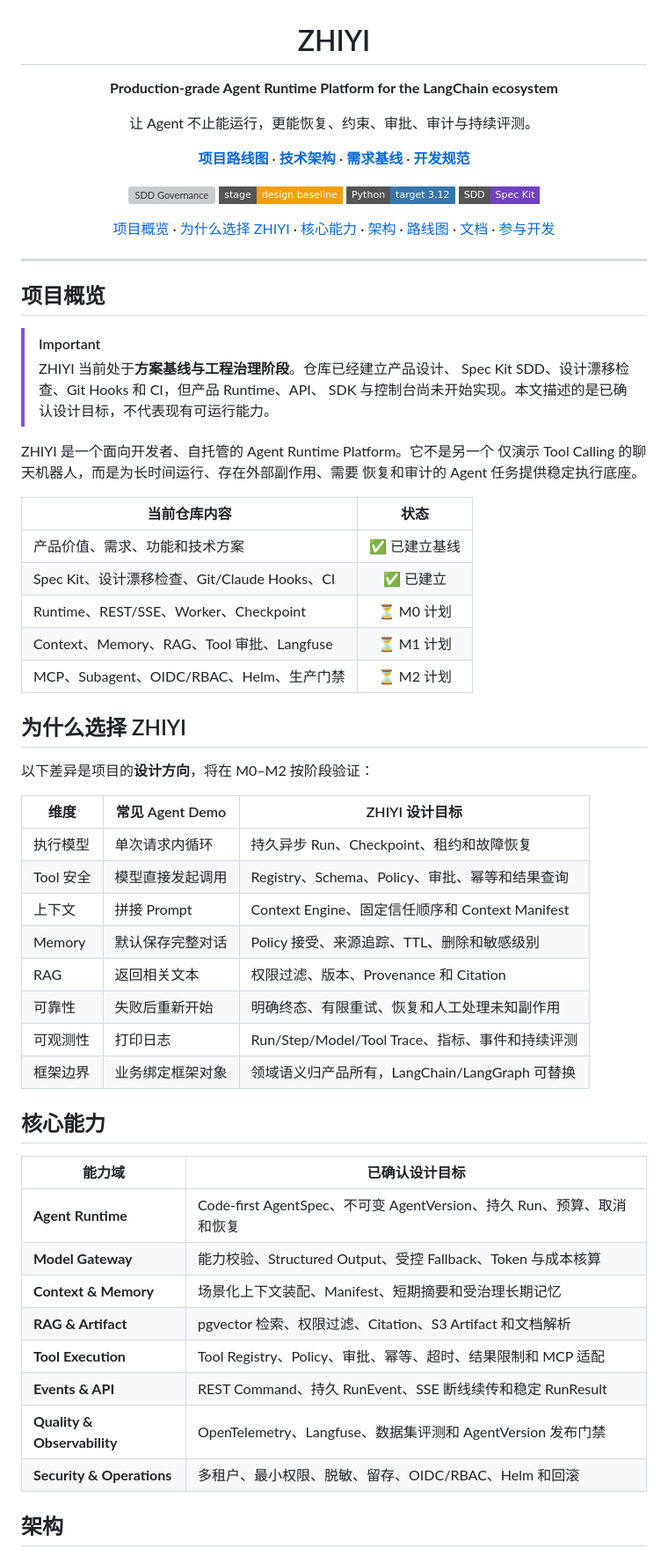
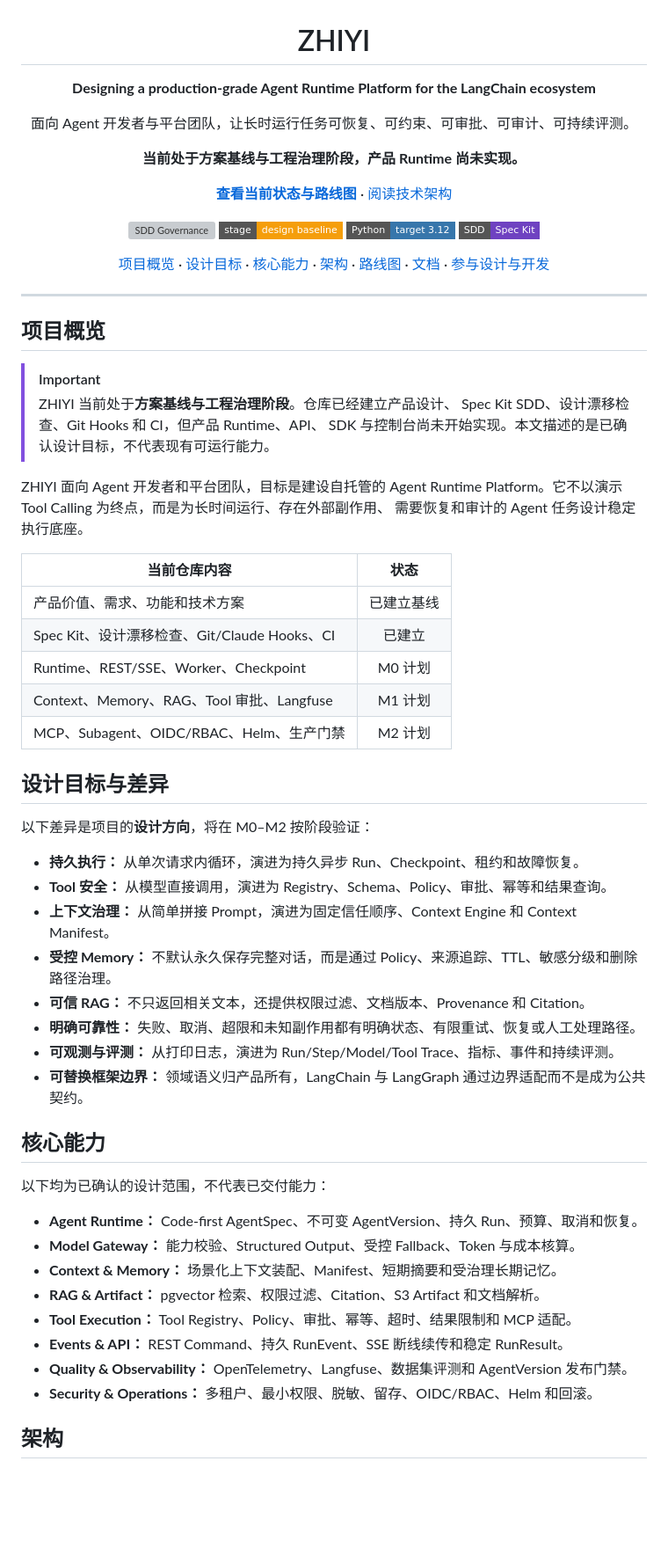
Before and after one commit to liuyuhui2020/ZHIYI, a Markdown page: README.md, the part around one of its changes. Shown at 88% size. Drawn GitHub-style; badges without logos; blank space fills up the shorter version; grey boxes are pictures that could not be loaded.

Commit message:
docs: improve README onboarding and navigation

```diff
--- a/README.md
+++ b/README.md
@@ -1,12 +1,11 @@
 <div align="center">
   <h1>ZHIYI</h1>
-  <p><strong>Production-grade Agent Runtime Platform for the LangChain ecosystem</strong></p>
-  <p>让 Agent 不止能运行，更能恢复、约束、审批、审计与持续评测。</p>
+  <p><strong>Designing a production-grade Agent Runtime Platform for the LangChain ecosystem</strong></p>
+  <p>面向 Agent 开发者与平台团队，让长时运行任务可恢复、可约束、可审批、可审计、可持续评测。</p>
+  <p><strong>当前处于方案基线与工程治理阶段，产品 Runtime 尚未实现。</strong></p>
   <p>
-    <a href="./doc/PROJECT.md"><strong>项目路线图</strong></a> ·
-    <a href="./doc/技术方案.md"><strong>技术架构</strong></a> ·
-    <a href="./doc/需求文档.md"><strong>需求基线</strong></a> ·
-    <a href="./doc/SDD开发规范.md"><strong>开发规范</strong></a>
+    <a href="./doc/PROJECT.md"><strong>查看当前状态与路线图</strong></a> ·
+    <a href="./doc/技术方案.md">阅读技术架构</a>
   </p>
   <p>
     <a href="https://github.com/liuyuhui2020/ZHIYI/actions/workflows/sdd-governance.yml">
@@ -20,12 +19,12 @@
 
 <p align="center">
   <a href="#overview">项目概览</a> ·
-  <a href="#why-zhiyi">为什么选择 ZHIYI</a> ·
+  <a href="#why-zhiyi">设计目标</a> ·
   <a href="#capabilities">核心能力</a> ·
   <a href="#architecture">架构</a> ·
   <a href="#roadmap">路线图</a> ·
   <a href="#documentation">文档</a> ·
-  <a href="#development">参与开发</a>
+  <a href="#development">参与设计与开发</a>
 </p>
 
 ---
@@ -39,49 +38,47 @@
 > Spec Kit SDD、设计漂移检查、Git Hooks 和 CI，但产品 Runtime、API、
 > SDK 与控制台尚未开始实现。本文描述的是已确认设计目标，不代表现有可运行能力。
 
-ZHIYI 是一个面向开发者、自托管的 Agent Runtime Platform。它不是另一个
-仅演示 Tool Calling 的聊天机器人，而是为长时间运行、存在外部副作用、需要
-恢复和审计的 Agent 任务提供稳定执行底座。
+ZHIYI 面向 Agent 开发者和平台团队，目标是建设自托管的 Agent Runtime
+Platform。它不以演示 Tool Calling 为终点，而是为长时间运行、存在外部副作用、
+需要恢复和审计的 Agent 任务设计稳定执行底座。
 
 | 当前仓库内容 | 状态 |
 |---|:---:|
-| 产品价值、需求、功能和技术方案 | ✅ 已建立基线 |
-| Spec Kit、设计漂移检查、Git/Claude Hooks、CI | ✅ 已建立 |
-| Runtime、REST/SSE、Worker、Checkpoint | ⏳ M0 计划 |
-| Context、Memory、RAG、Tool 审批、Langfuse | ⏳ M1 计划 |
-| MCP、Subagent、OIDC/RBAC、Helm、生产门禁 | ⏳ M2 计划 |
+| 产品价值、需求、功能和技术方案 | 已建立基线 |
+| Spec Kit、设计漂移检查、Git/Claude Hooks、CI | 已建立 |
+| Runtime、REST/SSE、Worker、Checkpoint | M0 计划 |
+| Context、Memory、RAG、Tool 审批、Langfuse | M1 计划 |
+| MCP、Subagent、OIDC/RBAC、Helm、生产门禁 | M2 计划 |
 
 <a id="why-zhiyi"></a>
 
-## 为什么选择 ZHIYI
+## 设计目标与差异
 
 以下差异是项目的**设计方向**，将在 M0–M2 按阶段验证：
 
-| 维度 | 常见 Agent Demo | ZHIYI 设计目标 |
-|---|---|---|
-| 执行模型 | 单次请求内循环 | 持久异步 Run、Checkpoint、租约和故障恢复 |
-| Tool 安全 | 模型直接发起调用 | Registry、Schema、Policy、审批、幂等和结果查询 |
-| 上下文 | 拼接 Prompt | Context Engine、固定信任顺序和 Context Manifest |
-| Memory | 默认保存完整对话 | Policy 接受、来源追踪、TTL、删除和敏感级别 |
-| RAG | 返回相关文本 | 权限过滤、版本、Provenance 和 Citation |
-| 可靠性 | 失败后重新开始 | 明确终态、有限重试、恢复和人工处理未知副作用 |
-| 可观测性 | 打印日志 | Run/Step/Model/Tool Trace、指标、事件和持续评测 |
-| 框架边界 | 业务绑定框架对象 | 领域语义归产品所有，LangChain/LangGraph 可替换 |
+- **持久执行：** 从单次请求内循环，演进为持久异步 Run、Checkpoint、租约和故障恢复。
+- **Tool 安全：** 从模型直接调用，演进为 Registry、Schema、Policy、审批、幂等和结果查询。
+- **上下文治理：** 从简单拼接 Prompt，演进为固定信任顺序、Context Engine 和 Context Manifest。
+- **受控 Memory：** 不默认永久保存完整对话，而是通过 Policy、来源追踪、TTL、敏感分级和删除路径治理。
+- **可信 RAG：** 不只返回相关文本，还提供权限过滤、文档版本、Provenance 和 Citation。
+- **明确可靠性：** 失败、取消、超限和未知副作用都有明确状态、有限重试、恢复或人工处理路径。
+- **可观测与评测：** 从打印日志，演进为 Run/Step/Model/Tool Trace、指标、事件和持续评测。
+- **可替换框架边界：** 领域语义归产品所有，LangChain 与 LangGraph 通过边界适配而不是成为公共契约。
 
 <a id="capabilities"></a>
 
 ## 核心能力
 
-| 能力域 | 已确认设计目标 |
-|---|---|
-| **Agent Runtime** | Code-first AgentSpec、不可变 AgentVersion、持久 Run、预算、取消和恢复 |
-| **Model Gateway** | 能力校验、Structured Output、受控 Fallback、Token 与成本核算 |
-| **Context & Memory** | 场景化上下文装配、Manifest、短期摘要和受治理长期记忆 |
-| **RAG & Artifact** | pgvector 检索、权限过滤、Citation、S3 Artifact 和文档解析 |
-| **Tool Execution** | Tool Registry、Policy、审批、幂等、超时、结果限制和 MCP 适配 |
-| **Events & API** | REST Command、持久 RunEvent、SSE 断线续传和稳定 RunResult |
-| **Quality & Observability** | OpenTelemetry、Langfuse、数据集评测和 AgentVersion 发布门禁 |
-| **Security & Operations** | 多租户、最小权限、脱敏、留存、OIDC/RBAC、Helm 和回滚 |
+以下均为已确认的设计范围，不代表已交付能力：
+
+- **Agent Runtime：** Code-first AgentSpec、不可变 AgentVersion、持久 Run、预算、取消和恢复。
+- **Model Gateway：** 能力校验、Structured Output、受控 Fallback、Token 与成本核算。
+- **Context & Memory：** 场景化上下文装配、Manifest、短期摘要和受治理长期记忆。
+- **RAG & Artifact：** pgvector 检索、权限过滤、Citation、S3 Artifact 和文档解析。
+- **Tool Execution：** Tool Registry、Policy、审批、幂等、超时、结果限制和 MCP 适配。
+- **Events & API：** REST Command、持久 RunEvent、SSE 断线续传和稳定 RunResult。
+- **Quality & Observability：** OpenTelemetry、Langfuse、数据集评测和 AgentVersion 发布门禁。
+- **Security & Operations：** 多租户、最小权限、脱敏、留存、OIDC/RBAC、Helm 和回滚。
 
 <a id="architecture"></a>
 
```
Also changed, not shown: other parts of README.md (+30 -27 lines).
